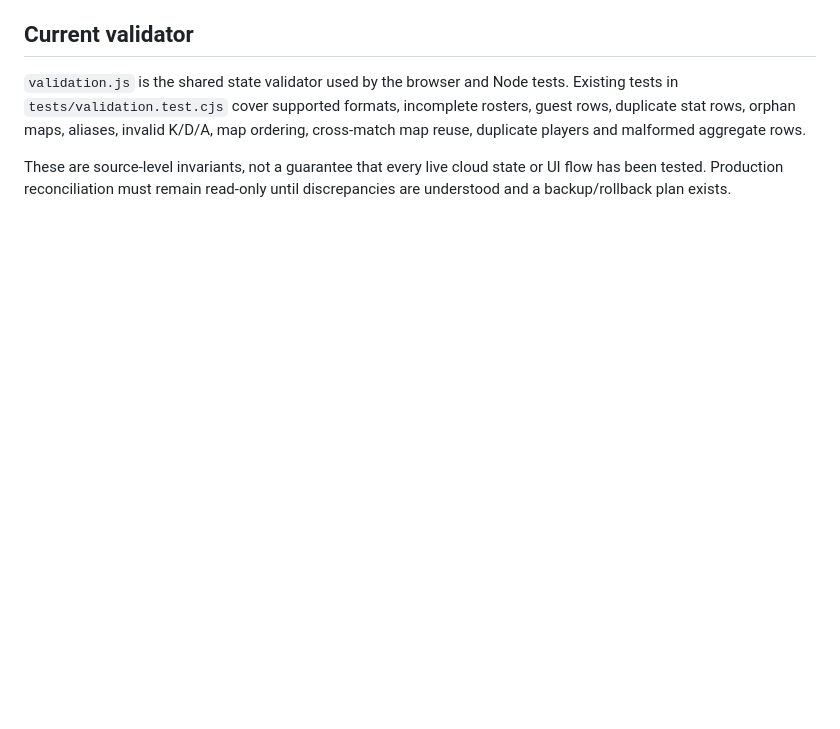
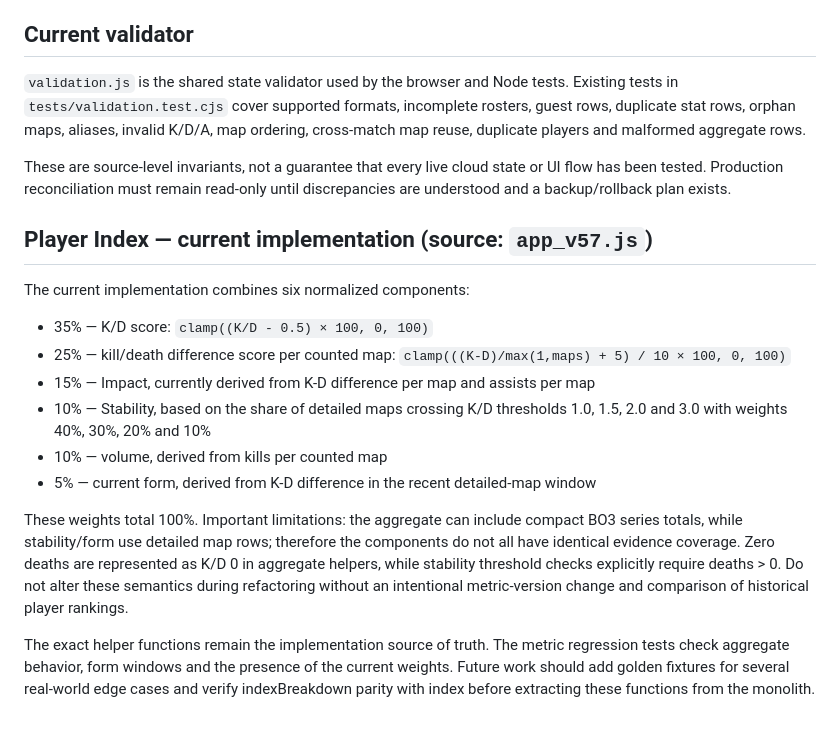
Before and after one commit to nonspam/cs2-5x5, a Markdown page: docs/DATA_MODEL.md, the part around the change. Drawn GitHub-style; blank space fills up the shorter version.

Commit message:
Document current Player Index components and data coverage

```diff
--- a/docs/DATA_MODEL.md
+++ b/docs/DATA_MODEL.md
@@ -51,3 +51,18 @@ This document records invariants enforced by the current source. It intentionall
 `validation.js` is the shared state validator used by the browser and Node tests. Existing tests in `tests/validation.test.cjs` cover supported formats, incomplete rosters, guest rows, duplicate stat rows, orphan maps, aliases, invalid K/D/A, map ordering, cross-match map reuse, duplicate players and malformed aggregate rows.
 
 These are source-level invariants, not a guarantee that every live cloud state or UI flow has been tested. Production reconciliation must remain read-only until discrepancies are understood and a backup/rollback plan exists.
+
+## Player Index — current implementation (source: `app_v57.js`)
+
+The current implementation combines six normalized components:
+
+- 35% — K/D score: `clamp((K/D - 0.5) × 100, 0, 100)`
+- 25% — kill/death difference score per counted map: `clamp(((K-D)/max(1,maps) + 5) / 10 × 100, 0, 100)`
+- 15% — Impact, currently derived from K-D difference per map and assists per map
+- 10% — Stability, based on the share of detailed maps crossing K/D thresholds 1.0, 1.5, 2.0 and 3.0 with weights 40%, 30%, 20% and 10%
+- 10% — volume, derived from kills per counted map
+- 5% — current form, derived from K-D difference in the recent detailed-map window
+
+These weights total 100%. Important limitations: the aggregate can include compact BO3 series totals, while stability/form use detailed map rows; therefore the components do not all have identical evidence coverage. Zero deaths are represented as K/D 0 in aggregate helpers, while stability threshold checks explicitly require deaths > 0. Do not alter these semantics during refactoring without an intentional metric-version change and comparison of historical player rankings.
+
+The exact helper functions remain the implementation source of truth. The metric regression tests check aggregate behavior, form windows and the presence of the current weights. Future work should add golden fixtures for several real-world edge cases and verify indexBreakdown parity with index before extracting these functions from the monolith.
```
